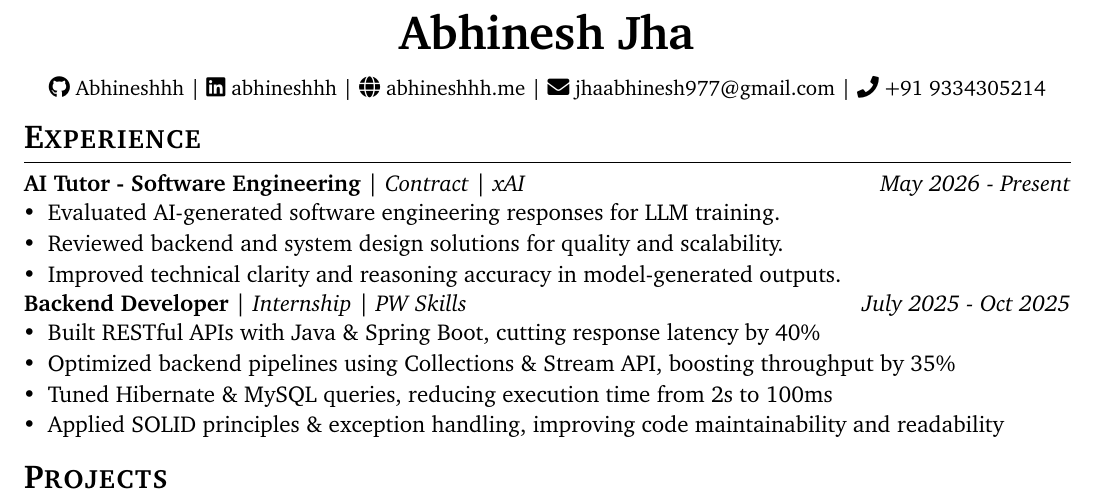
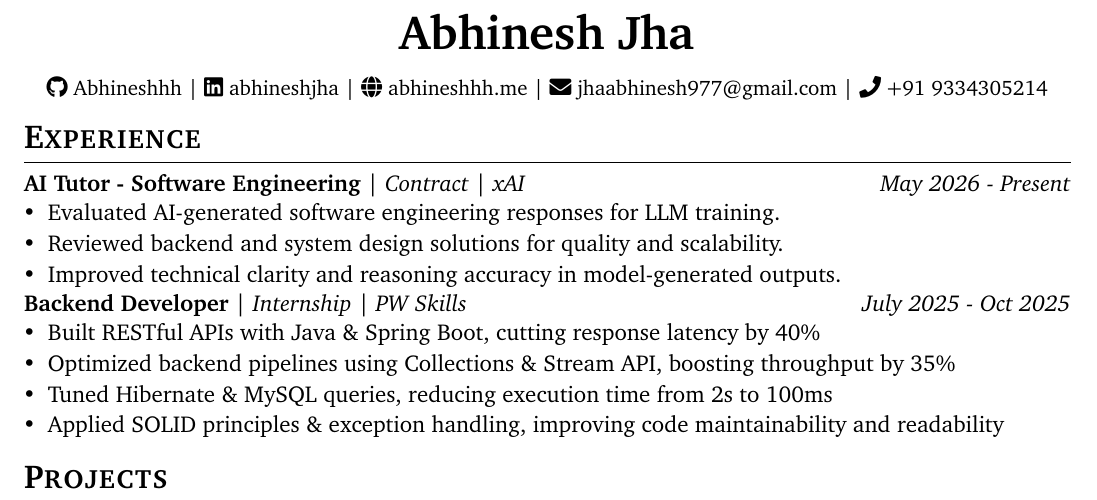
Before and after one commit to Abhineshhh/resume-latex, a LaTeX CV (cv.tex, which reads style/header.tex): part of the page, cut so that both start at the same text. Compiled offline with pdfLaTeX.

Commit message:
Align LinkedIn URL in PDF header with config/JSON

```diff
--- a/style/header.tex
+++ b/style/header.tex
@@ -31,7 +31,7 @@
     \vspace{3mm}
     {\small
       \faIcon{github} \href{https://github.com/Abhineshhh}{Abhineshhh} |
-      \faIcon{linkedin} \href{https://linkedin.com/in/abhineshhh}{abhineshhh} |
+      \faIcon{linkedin} \href{https://linkedin.com/in/abhineshjha}{abhineshjha} |
       \faIcon{globe} \href{https://abhineshhh.me}{abhineshhh.me} |
       \faIcon{envelope} \href{mailto:jhaabhinesh977@gmail.com}{jhaabhinesh977@gmail.com} |
       \faIcon{phone} +91 9334305214
```
